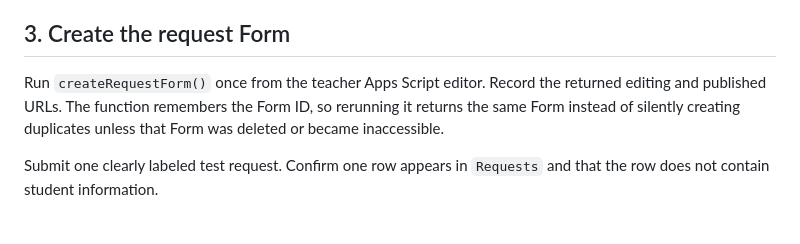
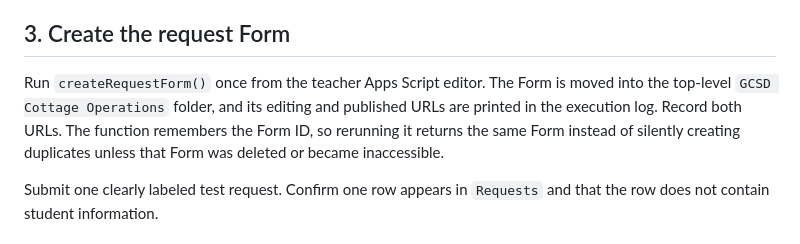
Before and after one commit to 585SwineMerchant/GCSD-Cottage-Operations, a Markdown page: docs/weekend-google-setup.md, the part around the change. Drawn GitHub-style.

Commit message:
Update Google setup instructions

```diff
--- a/docs/weekend-google-setup.md
+++ b/docs/weekend-google-setup.md
@@ -45,7 +45,7 @@ Review and approve only the Google permissions requested by this newly named pro
 
 ## 3. Create the request Form
 
-Run `createRequestForm()` once from the teacher Apps Script editor. Record the returned editing and published URLs. The function remembers the Form ID, so rerunning it returns the same Form instead of silently creating duplicates unless that Form was deleted or became inaccessible.
+Run `createRequestForm()` once from the teacher Apps Script editor. The Form is moved into the top-level `GCSD Cottage Operations` folder, and its editing and published URLs are printed in the execution log. Record both URLs. The function remembers the Form ID, so rerunning it returns the same Form instead of silently creating duplicates unless that Form was deleted or became inaccessible.
 
 Submit one clearly labeled test request. Confirm one row appears in `Requests` and that the row does not contain student information.
 
```
